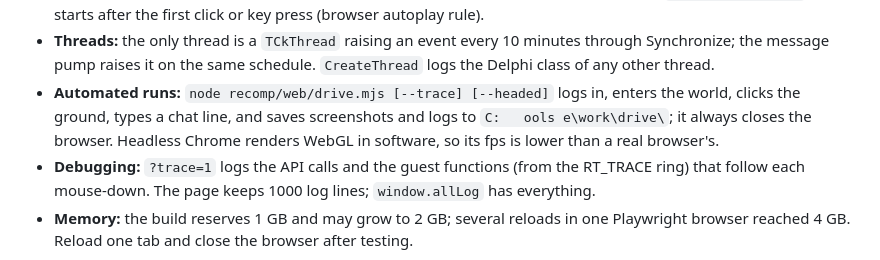
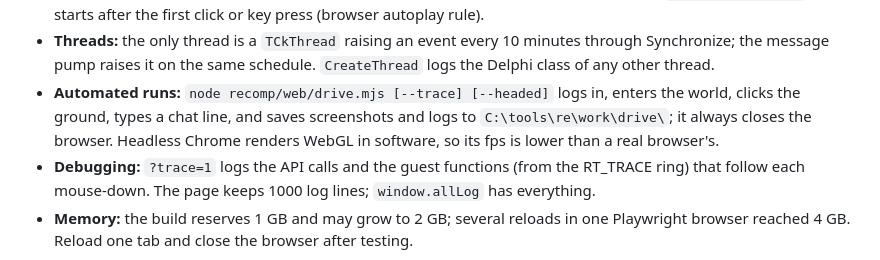
Before and after one commit to NosCoreIO/NosCore.ClientLab, a Markdown page: docs/STATUS.md, the part around the change. Drawn GitHub-style.

Commit message:
docs: fix drive output path
Co-Authored-By: Claude Opus 5.5 <noreply@anthropic.com>

```diff
--- a/docs/STATUS.md
+++ b/docs/STATUS.md
@@ -39,8 +39,7 @@ python recomp\web\serve.py --game "C:\Program Files (x86)\Nostale" --user admin
 - **Anti-tamper stack check:** before acting on a click the client walks its EBP chain and treats any return address below 0x70000000 outside its own image as tampering (`FUN_004ccf8c`), silently dropping the input. Host-to-guest call return addresses (`SENTINEL_BASE`) therefore live at 0x7fdf0000, where system DLL code would be.
 - **Audio:** `hle_audio.c` plays Miles samples (WAV/MP3 file images; IMA ADPCM converted to PCM) through WebAudio on the page; finished sounds are reported through a SharedArrayBuffer for `AIL_sample_status`. Audio starts after the first click or key press (browser autoplay rule).
 - **Threads:** the only thread is a `TCkThread` raising an event every 10 minutes through Synchronize; the message pump raises it on the same schedule. `CreateThread` logs the Delphi class of any other thread.
-- **Automated runs:** `node recomp/web/drive.mjs [--trace] [--headed]` logs in, enters the world, clicks the ground, types a chat line, and saves screenshots and logs to `C:	ools
-e\work\drive\`; it always closes the browser. Headless Chrome renders WebGL in software, so its fps is lower than a real browser's.
+- **Automated runs:** `node recomp/web/drive.mjs [--trace] [--headed]` logs in, enters the world, clicks the ground, types a chat line, and saves screenshots and logs to `C:\tools\re\work\drive\`; it always closes the browser. Headless Chrome renders WebGL in software, so its fps is lower than a real browser's.
 - **Debugging:** `?trace=1` logs the API calls and the guest functions (from the RT_TRACE ring) that follow each mouse-down. The page keeps 1000 log lines; `window.allLog` has everything.
 - **Memory:** the build reserves 1 GB and may grow to 2 GB; several reloads in one Playwright browser reached 4 GB. Reload one tab and close the browser after testing.
 
```
